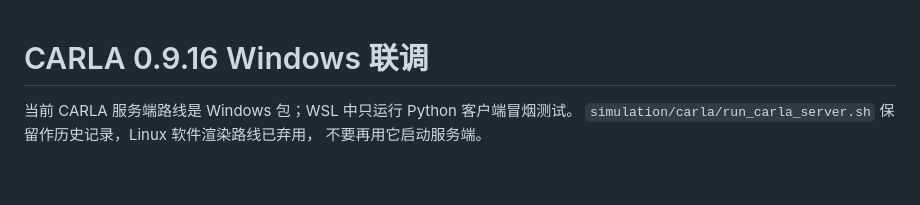
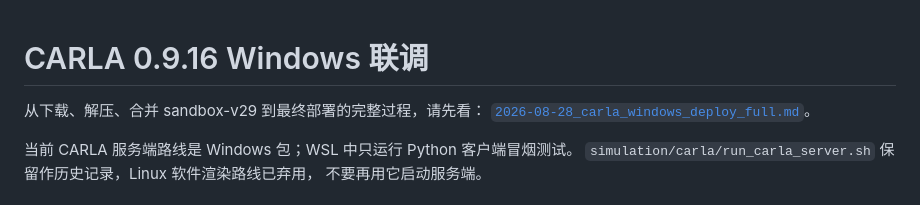
Before and after one commit to wblxr408/NEXUS, a Markdown page: simulation/carla_windows_setup.md, the part around the change. Drawn GitHub-style; blank space fills up the shorter version.

Commit message:
新增 CARLA 部署完整过程文档链接

```diff
--- a/simulation/carla_windows_setup.md
+++ b/simulation/carla_windows_setup.md
@@ -1,4 +1,7 @@
 # CARLA 0.9.16 Windows 联调
+
+从下载、解压、合并 sandbox-v29 到最终部署的完整过程，请先看：
+[`2026-08-28_carla_windows_deploy_full.md`](2026-08-28_carla_windows_deploy_full.md)。
 
 当前 CARLA 服务端路线是 Windows 包；WSL 中只运行 Python 客户端冒烟测试。
 `simulation/carla/run_carla_server.sh` 保留作历史记录，Linux 软件渲染路线已弃用，
```
Also changed, not shown: simulation/2026-08-28_carla_windows_deploy_full.md (added, +278 -0 lines).
